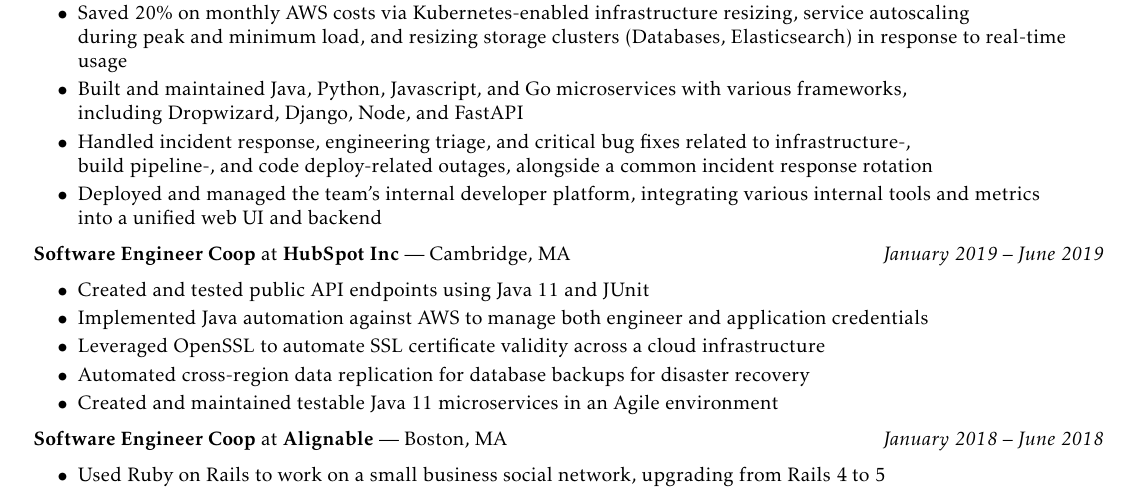
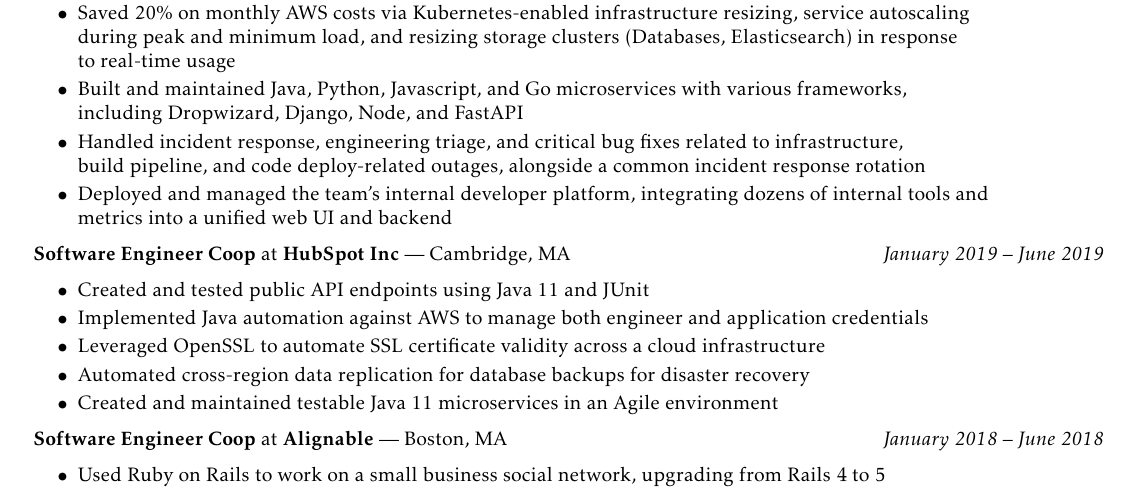
Before and after one commit to djreed/resume, a LaTeX CV (resume.tex): part of the page, cut so that both start at the same text. Compiled offline with pdfLaTeX.

Commit message:
Wording changes

```diff
--- a/resume.tex
+++ b/resume.tex
@@ -52,14 +52,16 @@
     \item Instituted infrastructure-as-code practices using Terraform and Helm across hundreds of services,\\
           running on both AWS and Google Cloud
     \item Saved 20\% on monthly AWS costs via Kubernetes-enabled infrastructure resizing, service autoscaling\\
-          during peak and minimum load, and resizing storage clusters (Databases, Elasticsearch) in response to real-time usage
+          during peak and minimum load, and resizing storage clusters (Databases, Elasticsearch) in response\\
+          to real-time usage
     \item Built and maintained Java, Python, Javascript, and Go microservices with various frameworks,\\
           including Dropwizard, Django, Node, and FastAPI
-    \item Handled incident response, engineering triage, and critical bug fixes related to infrastructure-,\\
-          build pipeline-, and code deploy-related outages, alongside a common incident response rotation
-    \item Deployed and managed the team's internal developer platform, integrating various internal tools and metrics\\
-          into a unified web UI and backend
-    %\item Built and maintained CI/CD tooling targeting Elixir, Java, Node, Go, handling multiple daily deploys for our largest services
+    \item Handled incident response, engineering triage, and critical bug fixes related to infrastructure,\\
+          build pipeline, and code deploy-related outages, alongside a common incident response rotation
+    \item Deployed and managed the team's internal developer platform, integrating dozens of internal tools and\\
+          metrics into a unified web UI and backend
+    %\item Built and maintained CI/CD tooling targeting Elixir, Java, Node, Go, handling multiple daily\\
+    %      deploys for our largest services
   \end{itemize}
 
   \item \textbf{Software Engineer Coop} at \textbf{HubSpot Inc} --- Cambridge, MA \hfill {\em January 2019 -- June 2019}
```
Also changed, not shown: resume.pdf.
